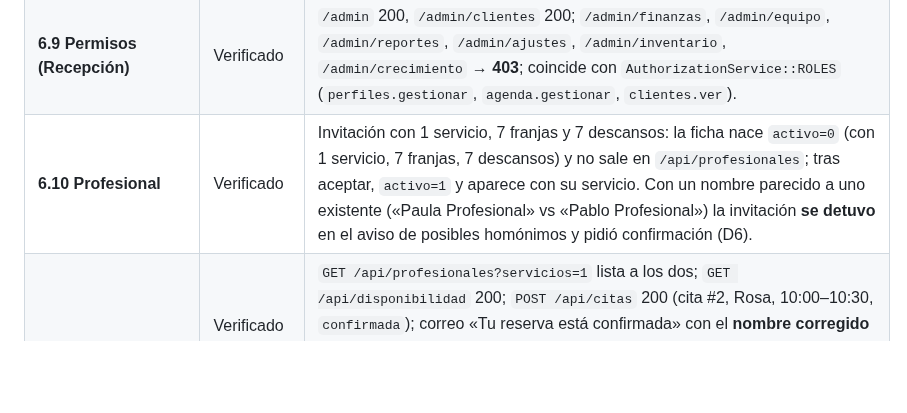
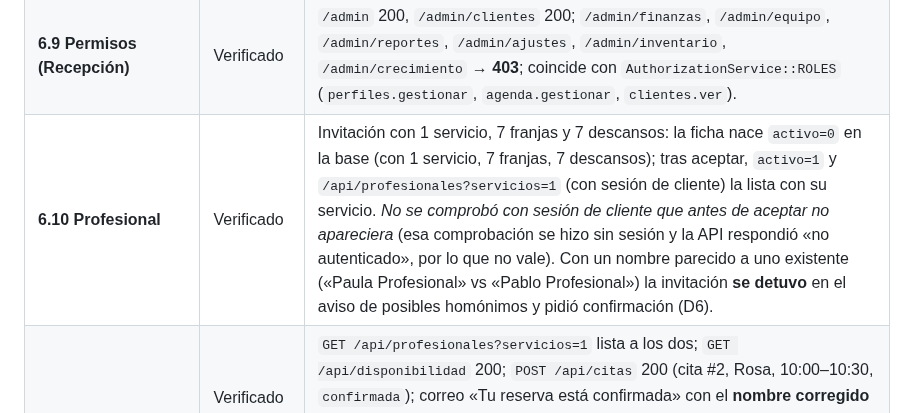
Before and after one commit to Johnsky-Games/AppSalon_PHP_MVC_JS_SASS, a Markdown page: docs/QA_INDEPENDIENTE_IDENTIDADES.md, the part around the change. GitHub-like rendering; blank space fills up the shorter version.

Commit message:
docs(qa-r4): precisión sobre la visibilidad previa del profesional
Co-Authored-By: Claude Sonnet 5.5 <noreply@anthropic.com>
Claude-Session: https://claude.ai/code/session_0191jkY6ofUKrRKbdYyCjJ71

```diff
--- a/docs/QA_INDEPENDIENTE_IDENTIDADES.md
+++ b/docs/QA_INDEPENDIENTE_IDENTIDADES.md
@@ -1162,7 +1162,7 @@ Base `appsalon_qa_ensayo_test`: `schema_base.sql` + `php database/migrador.php u
 | **6.7 Login de equipo** | Verificado | Propietario → 302 `/admin` (200). Cliente en `/equipo/login` → **403**; propietario en `/cliente/login` → **422**; sin sesión de la otra puerta (`/admin` 302 y `/cita` 302). |
 | **6.8 Invitación** | Verificado, con matices | `POST /admin/equipo/crear` (rol `recepcion`) → correo «Tu invitación al equipo»; `curl -sI` y `curl -s` del enlace → 200 y la invitación sigue `pendiente`; el GET muestra la ficha y el formulario; **el POST exige marcar la casilla «Acepto unirme al equipo…»** (sin ella 422; D6); tras aceptar: `aceptada`, colaborador `activo`; segundo uso del enlace → 410; entra por `/equipo/login` (302 `/admin`). |
 | **6.9 Permisos (Recepción)** | Verificado | `/admin` 200, `/admin/clientes` 200; `/admin/finanzas`, `/admin/equipo`, `/admin/reportes`, `/admin/ajustes`, `/admin/inventario`, `/admin/crecimiento` → **403**; coincide con `AuthorizationService::ROLES` (`perfiles.gestionar`, `agenda.gestionar`, `clientes.ver`). |
-| **6.10 Profesional** | Verificado | Invitación con 1 servicio, 7 franjas y 7 descansos: la ficha nace `activo=0` (con 1 servicio, 7 franjas, 7 descansos) y no sale en `/api/profesionales`; tras aceptar, `activo=1` y aparece con su servicio. Con un nombre parecido a uno existente («Paula Profesional» vs «Pablo Profesional») la invitación **se detuvo** en el aviso de posibles homónimos y pidió confirmación (D6). |
+| **6.10 Profesional** | Verificado | Invitación con 1 servicio, 7 franjas y 7 descansos: la ficha nace `activo=0` en la base (con 1 servicio, 7 franjas, 7 descansos); tras aceptar, `activo=1` y `/api/profesionales?servicios=1` (con sesión de cliente) la lista con su servicio. *No se comprobó con sesión de cliente que antes de aceptar no apareciera* (esa comprobación se hizo sin sesión y la API respondió «no autenticado», por lo que no vale). Con un nombre parecido a uno existente («Paula Profesional» vs «Pablo Profesional») la invitación **se detuvo** en el aviso de posibles homónimos y pidió confirmación (D6). |
 | **6.11 Reserva** | Verificado por API + Chromium para el resto | `GET /api/profesionales?servicios=1` lista a los dos; `GET /api/disponibilidad` 200; `POST /api/citas` 200 (cita #2, Rosa, 10:00–10:30, `confirmada`); correo «Tu reserva está confirmada» con el **nombre corregido** («Hola Alicia Titular»); aparece en `/admin?fecha=…`. **La selección de servicio/hora en la pantalla `/cita` con clics no se ejecutó** (se hizo por la API). Aparte, recorrido con **Chromium + puppeteer-core**: registro por el formulario → correo → formulario de activación precargado y aviso visibles → corregir y activar (`Beatriz / Navegador / 0981234567`) → login → `/cita` carga con sus servicios. |
 | **6.12 Reasignación** | Verificado tras corregir el comando | El listado muestra 1 cita futura con sustituto; `POST /admin/equipo/reasignar` (con `motivo`) → «Resultado: 1 reasignada(s). Citas futuras sin resolver: 0.»; `citas_reasignaciones`: 1 fila `reasignada` (Pablo Profesional → Rosa Estilista); la cita pasó a Rosa; el cliente recibió **1** correo «Cambio de profesional en tu cita #1»; la baja es otro formulario (`/admin/equipo/actualizar`, `estado=baja`) → colaborador `baja`, profesional `activo=0`. **El `SELECT` de la guía falla** (D1). |
 | **6.13 CRM** | Verificado | Listado y ficha (nombre y teléfono corregidos; sin la palabra «verificad…»); exportación 200 `text/csv` con 1 fila de auditoría (sin nombres ni teléfonos; `contenido_sha256`, `filas=6`); `/admin/clientes/auditoria` 200 sin datos personales; Recepción: listado 200, **exportar 403 y auditoría 403**, y el intento denegado queda auditado (`denegada / sin_permiso`). |
```
